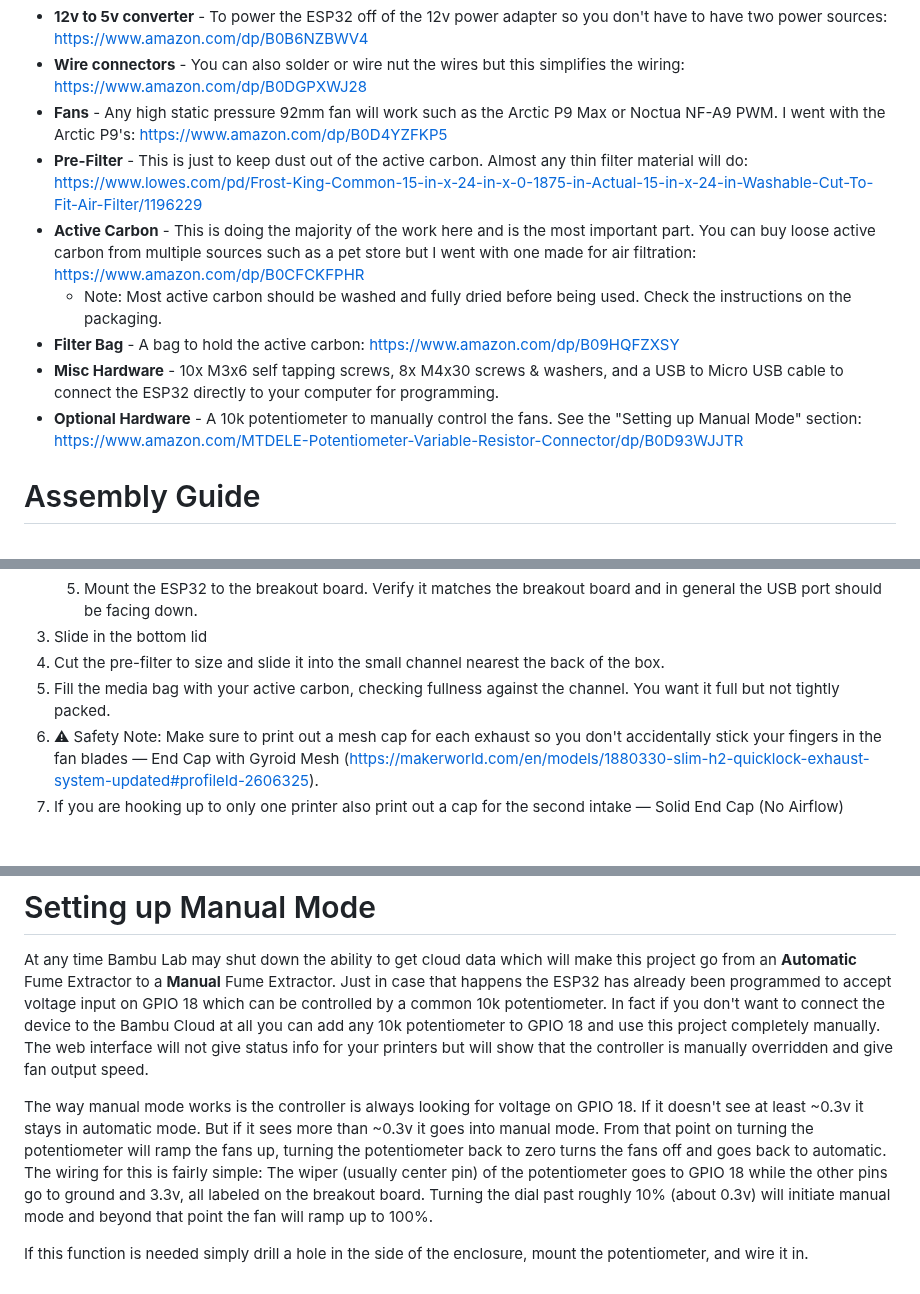
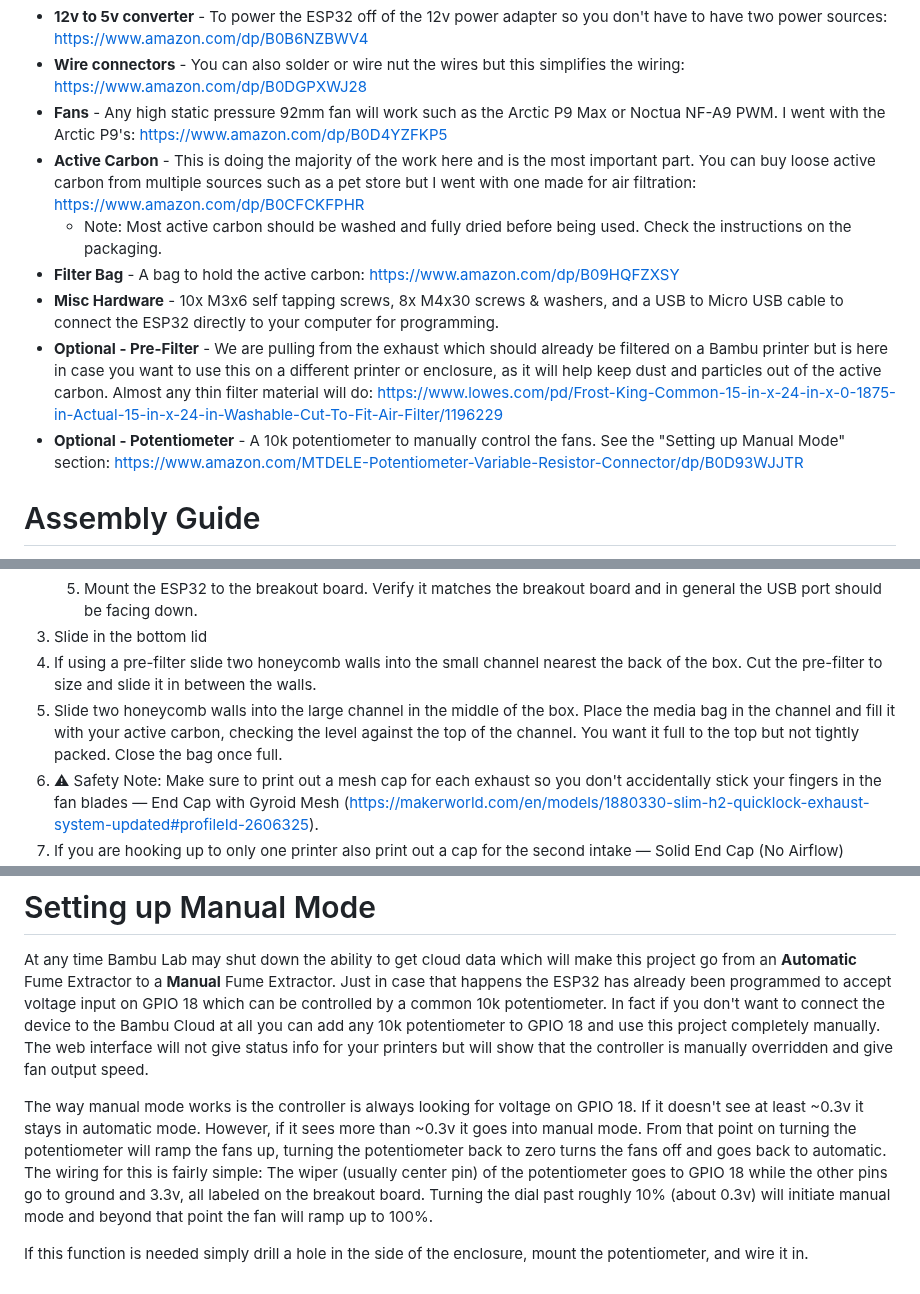
Before and after one commit to ADYDesigns/BambuAFE, a Markdown page: README.md, 3 parts joined by grey strips. GitHub-like rendering; blank space fills up the shorter version.

Commit message:
Update README.md
Clarification now that honeycomb walls are a separate print.

```diff
--- a/README.md
+++ b/README.md
@@ -15,12 +15,12 @@ This is a list of materials that will be required.  These are my suggestions to
 - **12v to 5v converter** - To power the ESP32 off of the 12v power adapter so you don't have to have two power sources: https://www.amazon.com/dp/B0B6NZBWV4
 - **Wire connectors** - You can also solder or wire nut the wires but this simplifies the wiring: https://www.amazon.com/dp/B0DGPXWJ28
 - **Fans** - Any high static pressure 92mm fan will work such as the Arctic P9 Max or Noctua NF-A9 PWM.  I went with the Arctic P9's: https://www.amazon.com/dp/B0D4YZFKP5
-- **Pre-Filter** - This is just to keep dust out of the active carbon.  Almost any thin filter material will do: https://www.lowes.com/pd/Frost-King-Common-15-in-x-24-in-x-0-1875-in-Actual-15-in-x-24-in-Washable-Cut-To-Fit-Air-Filter/1196229
 - **Active Carbon** - This is doing the majority of the work here and is the most important part.  You can buy loose active carbon from multiple sources such as a pet store but I went with one made for air filtration: https://www.amazon.com/dp/B0CFCKFPHR
   * Note: Most active carbon should be washed and fully dried before being used.  Check the instructions on the packaging.
 - **Filter Bag** - A bag to hold the active carbon: https://www.amazon.com/dp/B09HQFZXSY
 - **Misc Hardware** - 10x M3x6 self tapping screws, 8x M4x30 screws & washers, and a USB to Micro USB cable to connect the ESP32 directly to your computer for programming.
-- **Optional Hardware** - A 10k potentiometer to manually control the fans.  See the "Setting up Manual Mode" section:  https://www.amazon.com/MTDELE-Potentiometer-Variable-Resistor-Connector/dp/B0D93WJJTR
+- **Optional - Pre-Filter** - We are pulling from the exhaust which should already be filtered on a Bambu printer but is here in case you want to use this on a different printer or enclosure, as it will help keep dust and particles out of the active carbon.  Almost any thin filter material will do: https://www.lowes.com/pd/Frost-King-Common-15-in-x-24-in-x-0-1875-in-Actual-15-in-x-24-in-Washable-Cut-To-Fit-Air-Filter/1196229
+- **Optional - Potentiometer** - A 10k potentiometer to manually control the fans.  See the "Setting up Manual Mode" section:  https://www.amazon.com/MTDELE-Potentiometer-Variable-Resistor-Connector/dp/B0D93WJJTR
 
 # Assembly Guide
 This assembly guide is assuming you have everything from the bill of materials above.  If you made any changes please follow the instructions for your equipment.
@@ -42,8 +42,8 @@ This assembly guide is assuming you have everything from the bill of materials a
    4. Wire the fans' PWM wire to the breakout board.  Each fan gets its own wire — by default fan 1 uses GPIO 16 and fan 2 uses GPIO 17, which should be labeled as 16 and 17 on the breakout board.  The order doesn't matter as they both come on at the same time.  The wire will have to be stripped for this as the spot on the breakout board is pretty small.
    6. Mount the ESP32 to the breakout board.  Verify it matches the breakout board and in general the USB port should be facing down.
 3. Slide in the bottom lid
-4. Cut the pre-filter to size and slide it into the small channel nearest the back of the box.
-5. Fill the media bag with your active carbon, checking fullness against the channel.  You want it full but not tightly packed.
+4. If using a pre-filter slide two honeycomb walls into the small channel nearest the back of the box.  Cut the pre-filter to size and slide it in between the walls.
+5. Slide two honeycomb walls into the large channel in the middle of the box.  Place the media bag in the channel and fill it with your active carbon, checking the level against the top of the channel.  You want it full to the top but not tightly packed.  Close the bag once full.
 6. ⚠ Safety Note: Make sure to print out a mesh cap for each exhaust so you don't accidentally stick your fingers in the fan blades — End Cap with Gyroid Mesh (https://makerworld.com/en/models/1880330-slim-h2-quicklock-exhaust-system-updated#profileId-2606325).
 7. If you are hooking up to only one printer also print out a cap for the second intake — Solid End Cap (No Airflow) (https://makerworld.com/en/models/1880330-slim-h2-quicklock-exhaust-system-updated?profiled=2938064#profileId-2938064).
 
@@ -122,6 +122,6 @@ Once that is done you will have to go back through the **Initial Setup of the Co
 # Setting up Manual Mode
 At any time Bambu Lab may shut down the ability to get cloud data which will make this project go from an **Automatic** Fume Extractor to a **Manual** Fume Extractor.  Just in case that happens the ESP32 has already been programmed to accept voltage input on GPIO 18 which can be controlled by a common 10k potentiometer.  In fact if you don't want to connect the device to the Bambu Cloud at all you can add any 10k potentiometer to GPIO 18 and use this project completely manually.  The web interface will not give status info for your printers but will show that the controller is manually overridden and give fan output speed.
 
-The way manual mode works is the controller is always looking for voltage on GPIO 18.  If it doesn't see at least ~0.3v it stays in automatic mode.  But if it sees more than ~0.3v it goes into manual mode.  From that point on turning the potentiometer will ramp the fans up, turning the potentiometer back to zero turns the fans off and goes back to automatic.  The wiring for this is fairly simple: The wiper (usually center pin) of the potentiometer goes to GPIO 18 while the other pins go to ground and 3.3v, all labeled on the breakout board.  Turning the dial past roughly 10% (about 0.3v) will initiate manual mode and beyond that point the fan will ramp up to 100%.
+The way manual mode works is the controller is always looking for voltage on GPIO 18.  If it doesn't see at least ~0.3v it stays in automatic mode.  However, if it sees more than ~0.3v it goes into manual mode.  From that point on turning the potentiometer will ramp the fans up, turning the potentiometer back to zero turns the fans off and goes back to automatic.  The wiring for this is fairly simple: The wiper (usually center pin) of the potentiometer goes to GPIO 18 while the other pins go to ground and 3.3v, all labeled on the breakout board.  Turning the dial past roughly 10% (about 0.3v) will initiate manual mode and beyond that point the fan will ramp up to 100%.
 
 If this function is needed simply drill a hole in the side of the enclosure, mount the potentiometer, and wire it in.
```
